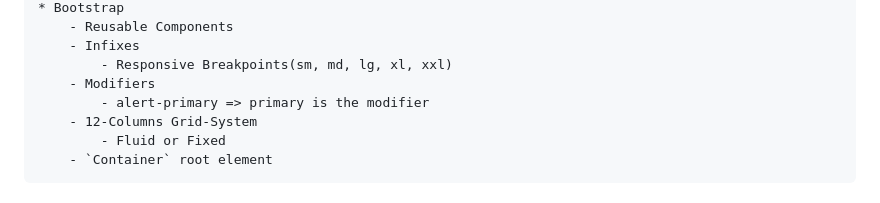
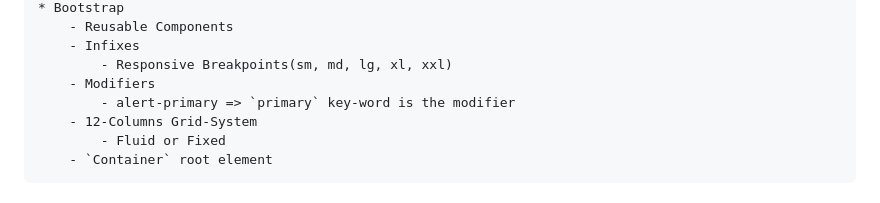
Before and after one commit to octdobre/frontend, a Markdown page: readme.md, the part around the change. GitHub-like rendering.

Commit message:
Improved wording

```diff
--- a/readme.md
+++ b/readme.md
@@ -131,7 +131,7 @@ Book: `HTML and CSS: Design and build websites by Jon Duckett`
         - Infixes
             - Responsive Breakpoints(sm, md, lg, xl, xxl)
         - Modifiers
-            - alert-primary => primary is the modifier
+            - alert-primary => `primary` key-word is the modifier
         - 12-Columns Grid-System
             - Fluid or Fixed
         - `Container` root element
```
